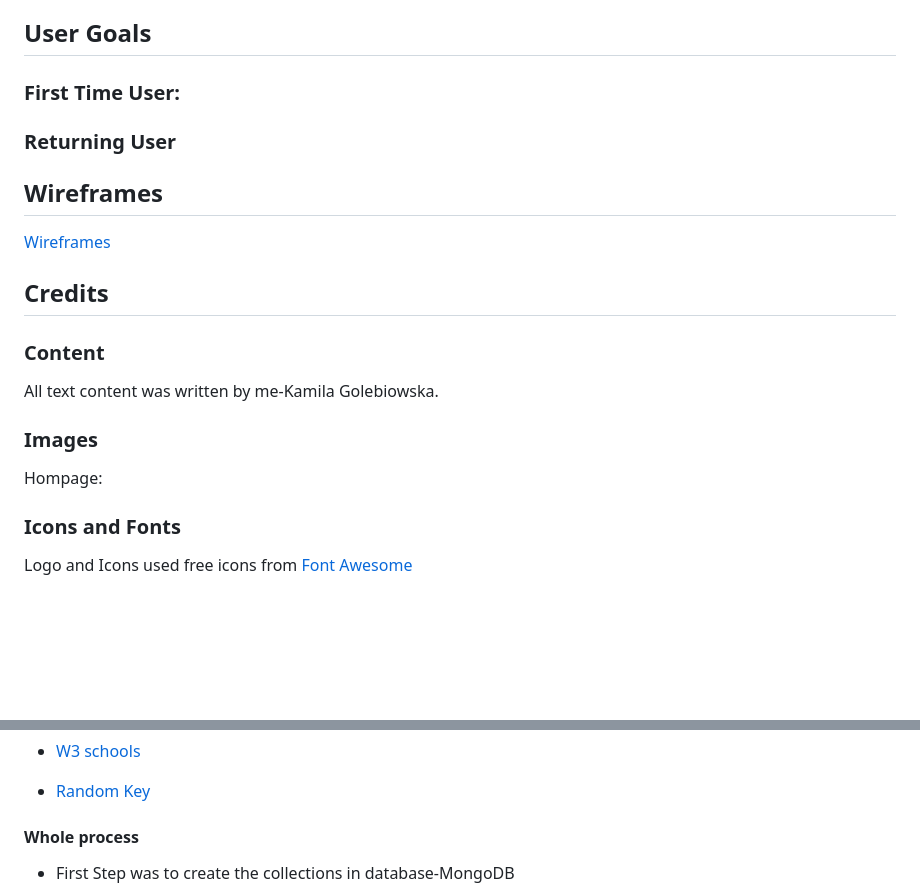
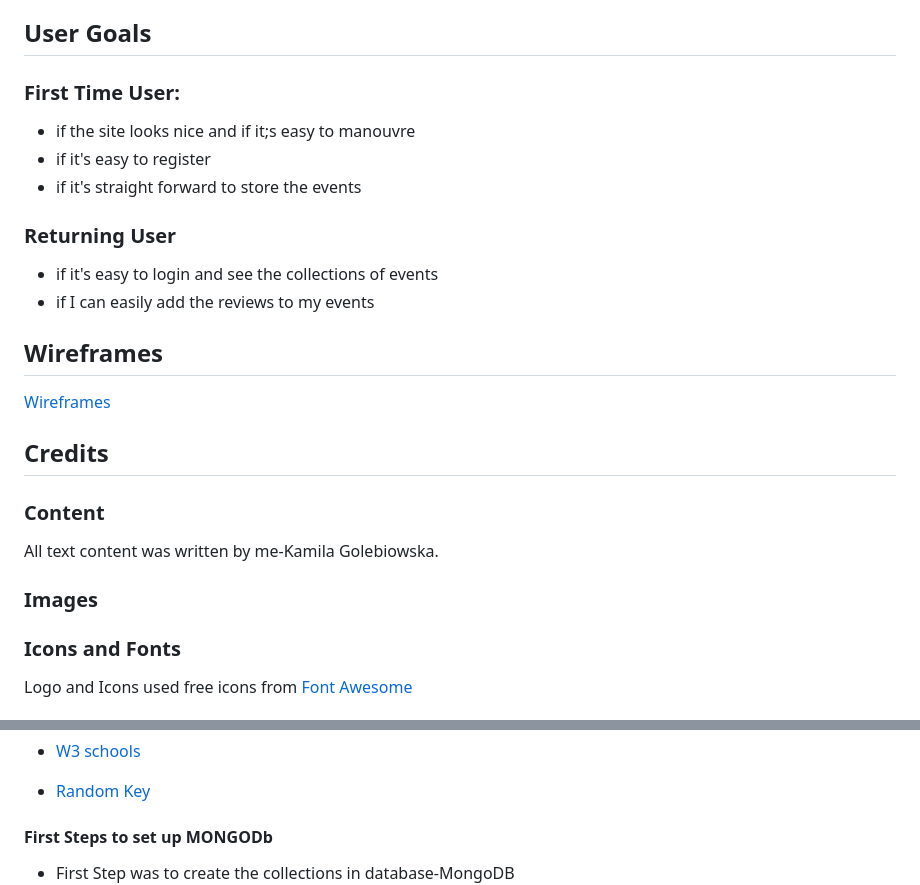
Before and after one commit to komfiGolabi/CoCo-Concert-Corner, a Markdown page: README.md, 2 parts joined by grey strips. GitHub-like rendering; blank space fills up the shorter version.

```diff
--- a/README.md
+++ b/README.md
@@ -58,7 +50,13 @@ This section will provide a form where user can create a profile or sign in to a
 
  ### First Time User:
 
+ * if the site looks nice and if it;s easy to manouvre
+ * if it's easy to register
+ * if it's straight forward to store the events
+
  ### Returning User
+ * if it's easy to login and see the collections of events
+ * if I can easily add the reviews to my events
 
 
 ## Wireframes
@@ -74,8 +72,6 @@ This section will provide a form where user can create a profile or sign in to a
 All text content was written by me-Kamila Golebiowska.
 
 ### Images
-
-Hompage:
 
 
 
@@ -102,7 +98,7 @@ Logo and Icons used free icons from [Font Awesome](https://fontawesome.com/?from
 
 
 
-#### Whole process
+#### First Steps to set up MONGODb
 
 * First Step was to create the collections in database-MongoDB
  ![Concerts Collection](static/images/concertDB.jpg)
```
Also changed, not shown: other parts of README.md (+29 -16 lines), static/images/browse.jpg (added), static/images/flip-card.jpg (added), static/images/python-installments.jpg (added), static/images/register.jpg (added).
